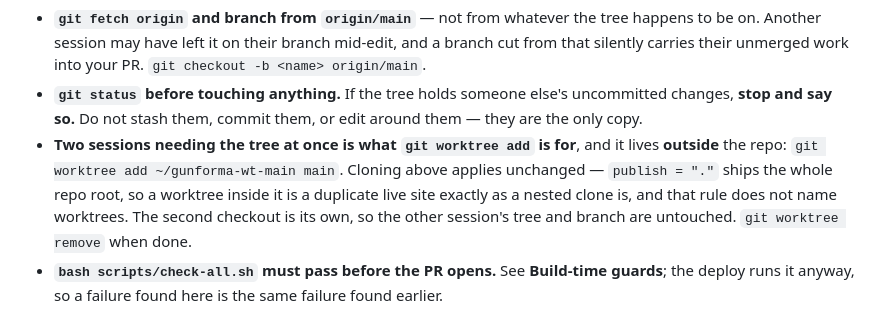
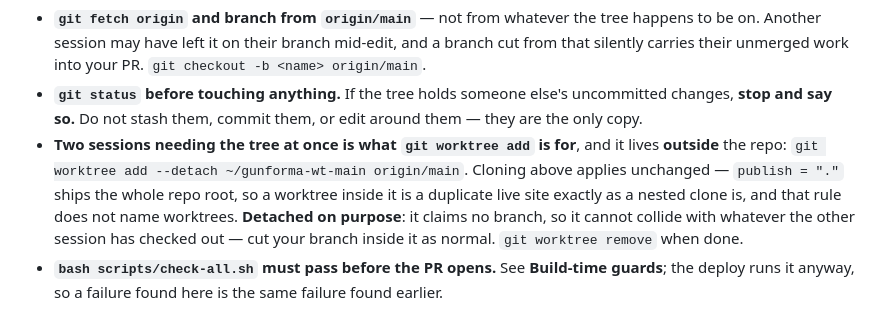
Before and after one commit to alexgamboa1/Gunforma, a Markdown page: CLAUDE.md, the part around the change. Rendered like a GitHub page.

Commit message:
Branches and PRs: the worktree command needs --detach
`git worktree add ~/gunforma-wt-main main` fails in the common case and
backfires in the other. Measured in this repo:

  $ git worktree add <path> main
  fatal: 'main' is already checked out at '/Users/ag/gunforma-wt-main'
  exit=128

Git will not check out one branch in two worktrees, so if anything already
holds main the command refuses. And when it does succeed, the worktree HOLDS
main and the other session can no longer check it out — so the bullet whose
purpose is "don't disturb the other session" disturbs it.

  $ git worktree add --detach <path> origin/main
  Preparing worktree (detached HEAD 23b7d76)
  exit=0

--detach claims no branch name, so it cannot collide with whatever the other
session has checked out. origin/main matches the "branch from origin/main"
bullet above and does not depend on the local main ref being current — which
is not a hypothetical: local main is at 56b4ed8 while origin/main is 23b7d76.

Co-Authored-By: Claude Opus 5 <noreply@anthropic.com>

```diff
--- a/CLAUDE.md
+++ b/CLAUDE.md
@@ -51,11 +51,13 @@ state is not a fact about your task:
   uncommitted changes, **stop and say so.** Do not stash them, commit them, or
   edit around them — they are the only copy.
 - **Two sessions needing the tree at once is what `git worktree add` is for**,
-  and it lives **outside** the repo: `git worktree add ~/gunforma-wt-main main`.
-  Cloning above applies unchanged — `publish = "."` ships the whole repo root,
-  so a worktree inside it is a duplicate live site exactly as a nested clone is,
-  and that rule does not name worktrees. The second checkout is its own, so the
-  other session's tree and branch are untouched. `git worktree remove` when done.
+  and it lives **outside** the repo:
+  `git worktree add --detach ~/gunforma-wt-main origin/main`. Cloning above
+  applies unchanged — `publish = "."` ships the whole repo root, so a worktree
+  inside it is a duplicate live site exactly as a nested clone is, and that rule
+  does not name worktrees. **Detached on purpose**: it claims no branch, so it
+  cannot collide with whatever the other session has checked out — cut your
+  branch inside it as normal. `git worktree remove` when done.
 - **`bash scripts/check-all.sh` must pass before the PR opens.** See
   **Build-time guards**; the deploy runs it anyway, so a failure found here is
   the same failure found earlier.
```
